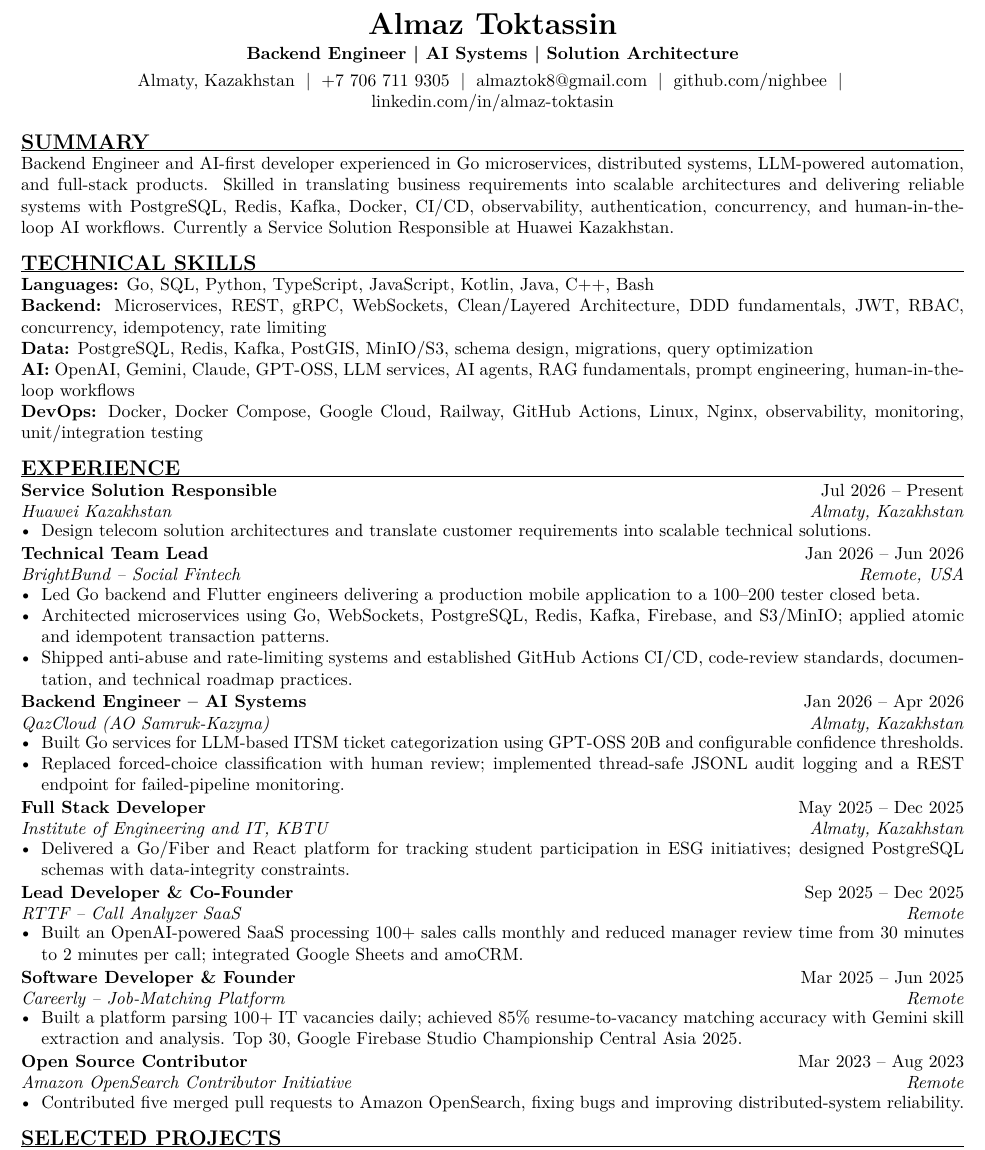
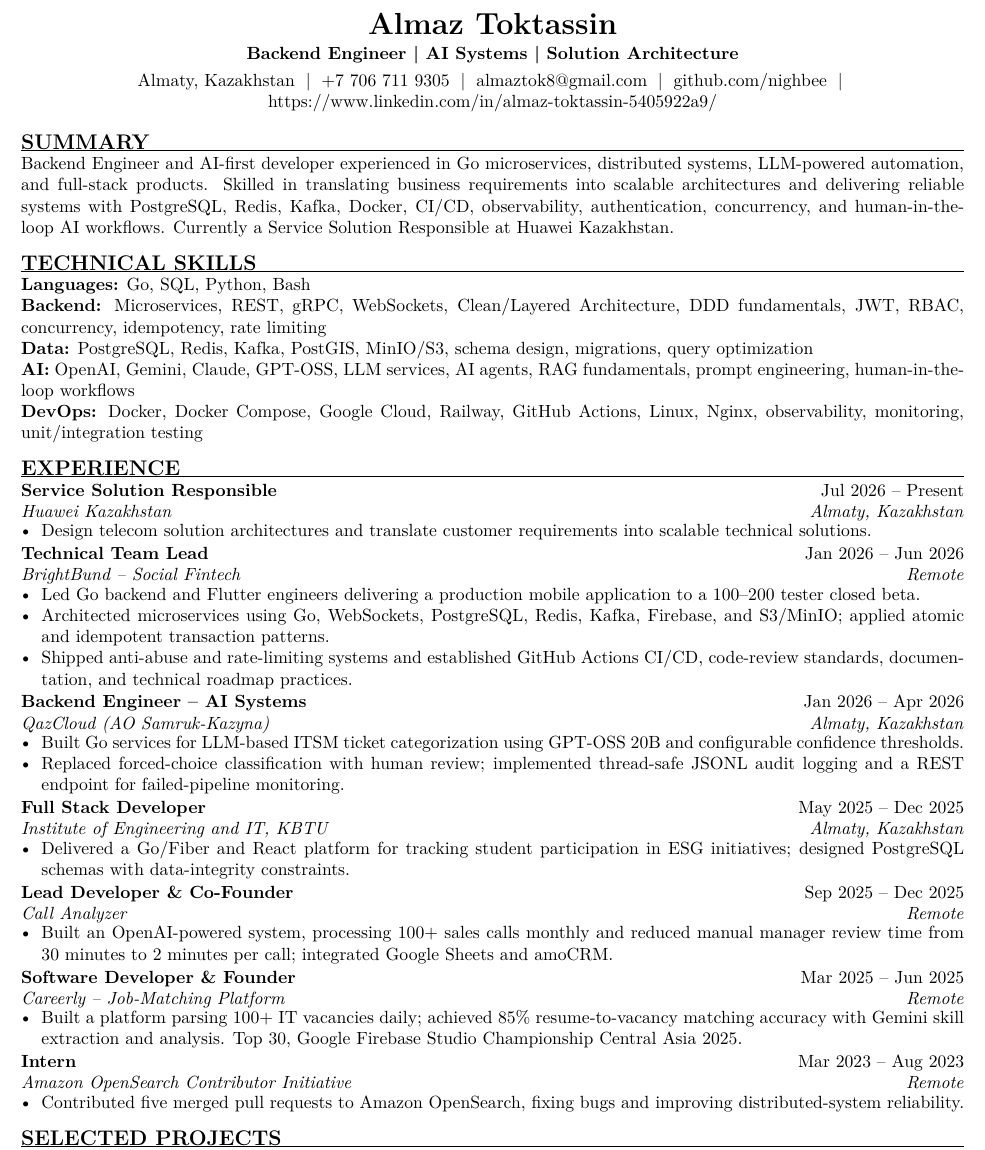
Before and after one commit to nighbee/nighbee, a LaTeX CV (resume.tex): part of page 1 of 2, cut so that both start at the same text. Compiled offline with pdfLaTeX.

Commit message:
Revise resume details and enhance clarity
Updated LinkedIn URL and refined technical skills section. Changed job titles for clarity and improved descriptions of roles and achievements.

```diff
--- a/resume.tex
+++ b/resume.tex
@@ -34,14 +34,14 @@
   Almaty, Kazakhstan $\;|\;$ +7 706 711 9305 $\;|\;$
   \href{mailto:almaztok8@gmail.com}{almaztok8@gmail.com} $\;|\;$
   \href{https://github.com/nighbee}{github.com/nighbee} $\;|\;$
-  \href{https://www.linkedin.com/in/almaz-toktasin/}{linkedin.com/in/almaz-toktasin}
+  \href{https://www.linkedin.com/in/almaz-toktasin/}{https://www.linkedin.com/in/almaz-toktassin-5405922a9/}
 \end{center}
 
 \section{Summary}
 Backend Engineer and AI-first developer experienced in Go microservices, distributed systems, LLM-powered automation, and full-stack products. Skilled in translating business requirements into scalable architectures and delivering reliable systems with PostgreSQL, Redis, Kafka, Docker, CI/CD, observability, authentication, concurrency, and human-in-the-loop AI workflows. Currently a Service Solution Responsible at Huawei Kazakhstan.
 
 \section{Technical Skills}
-\textbf{Languages:} Go, SQL, Python, TypeScript, JavaScript, Kotlin, Java, C++, Bash\\
+\textbf{Languages:} Go, SQL, Python, Bash\\
 \textbf{Backend:} Microservices, REST, gRPC, WebSockets, Clean/Layered Architecture, DDD fundamentals, JWT, RBAC, concurrency, idempotency, rate limiting\\
 \textbf{Data:} PostgreSQL, Redis, Kafka, PostGIS, MinIO/S3, schema design, migrations, query optimization\\
 \textbf{AI:} OpenAI, Gemini, Claude, GPT-OSS, LLM services, AI agents, RAG fundamentals, prompt engineering, human-in-the-loop workflows\\
@@ -53,7 +53,7 @@ Backend Engineer and AI-first developer experienced in Go microservices, distrib
   \item Design telecom solution architectures and translate customer requirements into scalable technical solutions.
 \end{itemize}
 
-\resumeEntry{Technical Team Lead}{Jan 2026 -- Jun 2026}{BrightBund -- Social Fintech}{Remote, USA}
+\resumeEntry{Technical Team Lead}{Jan 2026 -- Jun 2026}{BrightBund -- Social Fintech}{Remote}
 \begin{itemize}
   \item Led Go backend and Flutter engineers delivering a production mobile application to a 100--200 tester closed beta.
   \item Architected microservices using Go, WebSockets, PostgreSQL, Redis, Kafka, Firebase, and S3/MinIO; applied atomic and idempotent transaction patterns.
@@ -71,9 +71,9 @@ Backend Engineer and AI-first developer experienced in Go microservices, distrib
   \item Delivered a Go/Fiber and React platform for tracking student participation in ESG initiatives; designed PostgreSQL schemas with data-integrity constraints.
 \end{itemize}
 
-\resumeEntry{Lead Developer \& Co-Founder}{Sep 2025 -- Dec 2025}{RTTF -- Call Analyzer SaaS}{Remote}
+\resumeEntry{Lead Developer \& Co-Founder}{Sep 2025 -- Dec 2025}{Call Analyzer}{Remote}
 \begin{itemize}
-  \item Built an OpenAI-powered SaaS processing 100+ sales calls monthly and reduced manager review time from 30 minutes to 2 minutes per call; integrated Google Sheets and amoCRM.
+  \item Built an OpenAI-powered system, processing 100+ sales calls monthly and reduced manual manager review time from 30 minutes to 2 minutes per call; integrated Google Sheets and amoCRM.
 \end{itemize}
 
 \resumeEntry{Software Developer \& Founder}{Mar 2025 -- Jun 2025}{Careerly -- Job-Matching Platform}{Remote}
@@ -81,7 +81,7 @@ Backend Engineer and AI-first developer experienced in Go microservices, distrib
   \item Built a platform parsing 100+ IT vacancies daily; achieved 85\% resume-to-vacancy matching accuracy with Gemini skill extraction and analysis. Top 30, Google Firebase Studio Championship Central Asia 2025.
 \end{itemize}
 
-\resumeEntry{Open Source Contributor}{Mar 2023 -- Aug 2023}{Amazon OpenSearch Contributor Initiative}{Remote}
+\resumeEntry{Intern}{Mar 2023 -- Aug 2023}{Amazon OpenSearch Contributor Initiative}{Remote}
 \begin{itemize}
   \item Contributed five merged pull requests to Amazon OpenSearch, fixing bugs and improving distributed-system reliability.
 \end{itemize}
```
